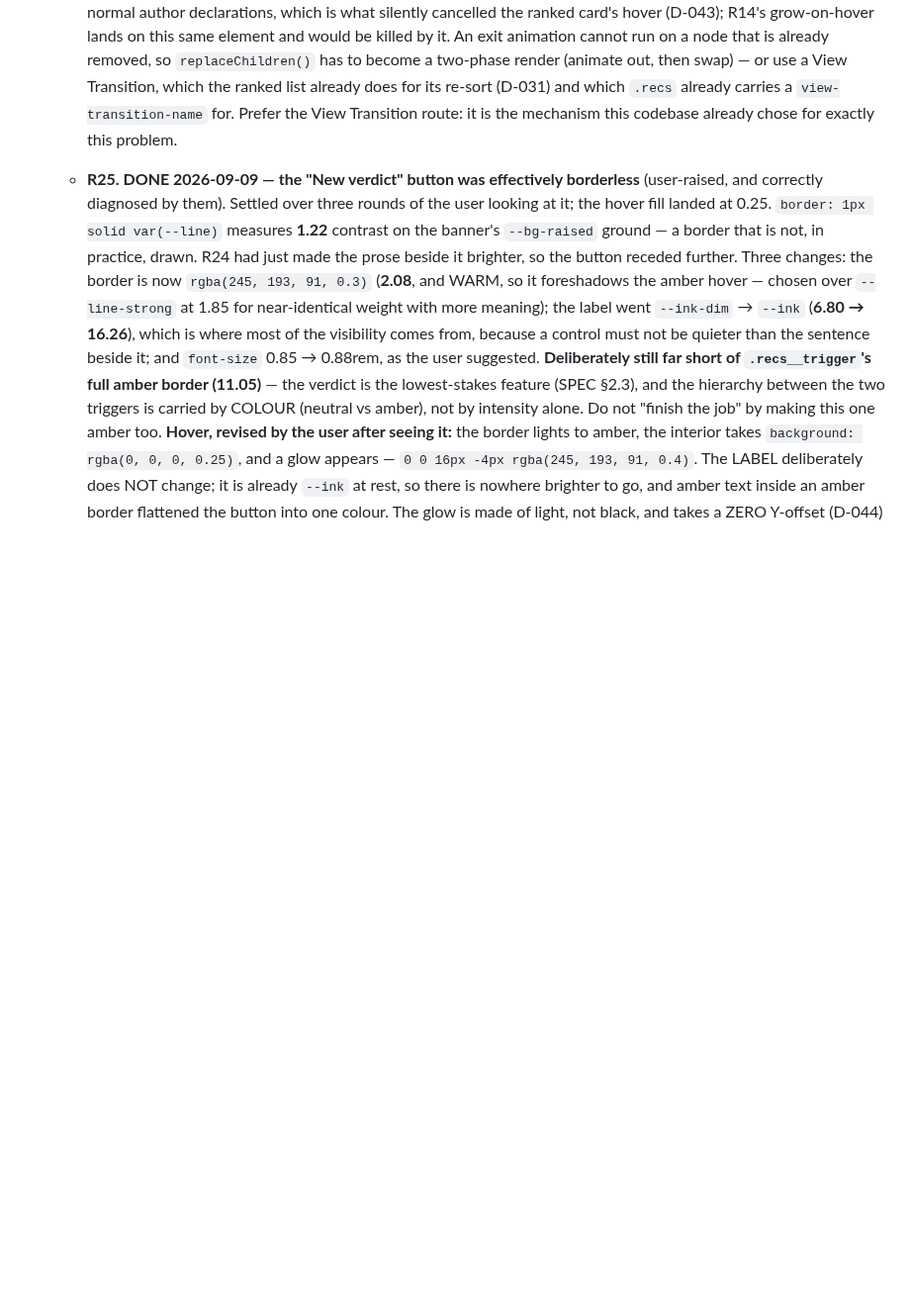
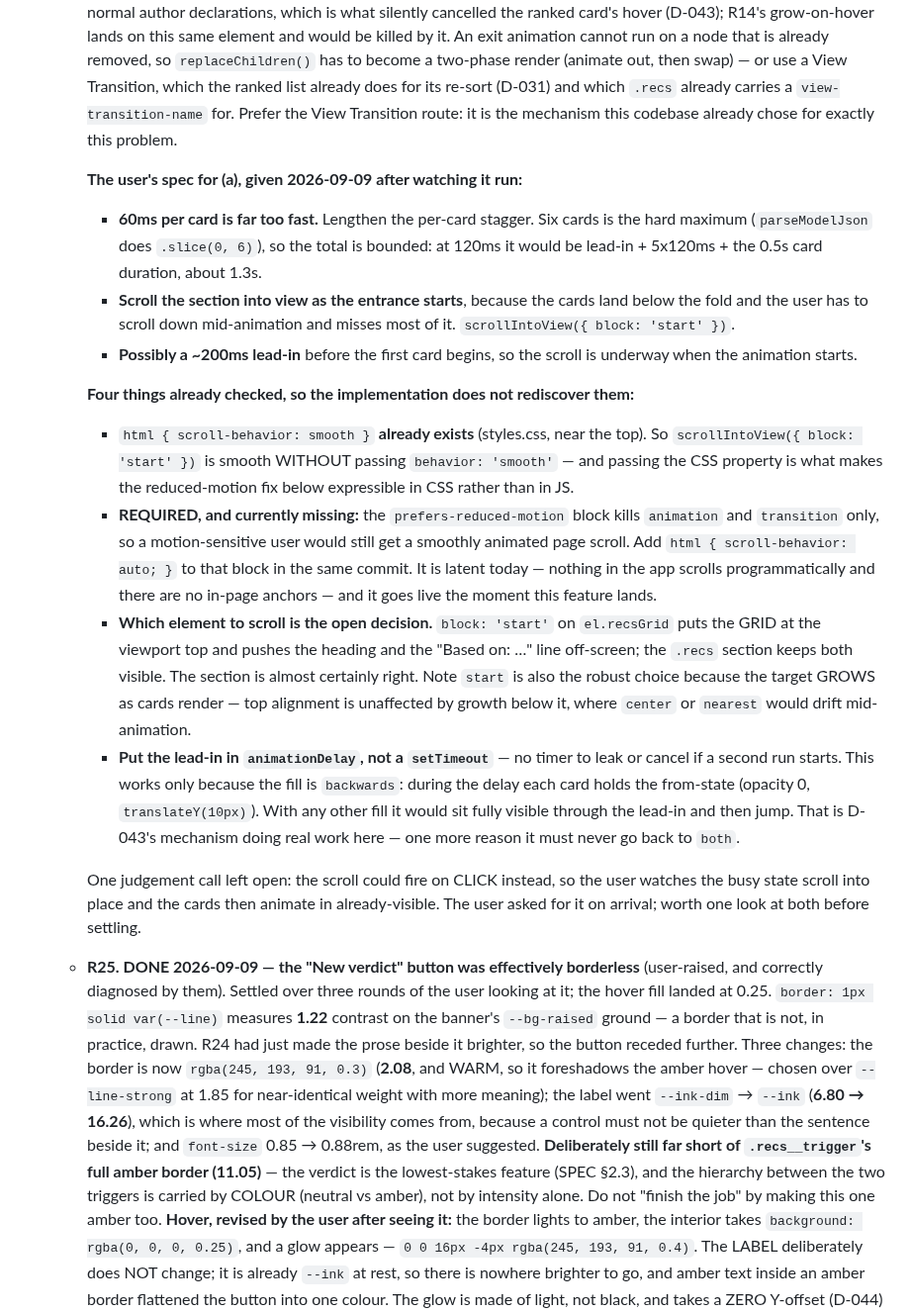
Before and after one commit to guycn1/cinerank-project, a Markdown page: CLAUDE.md, the part around the change. Shown at 99% size. Drawn GitHub-style; blank space fills up the shorter version.

Commit message:
docs: record the user's spec for the rec-card entrance (R27)
Watched it run and found 60ms per card far too fast, and that the cards
land below the fold -- so the page has to be scrolled mid-animation and
most of the effect is missed. Spec: lengthen the stagger, scrollIntoView
({ block: 'start' }) as the entrance starts, possibly with a ~200ms
lead-in.

Four things checked now so the implementation does not rediscover them:

* html { scroll-behavior: smooth } already exists, so scrollIntoView is
  smooth without passing behavior -- and using the CSS property is what
  makes the reduced-motion fix expressible in CSS.
* The prefers-reduced-motion block kills animation and transition only,
  so a motion-sensitive user would still get a smoothly animated page
  scroll. html { scroll-behavior: auto } must go in that block in the
  same commit. Latent today (nothing scrolls programmatically, no
  in-page anchors); live the moment this lands.
* Which element to scroll is the open decision: block:'start' on the
  GRID pushes the heading and the "Based on:" line off-screen, while the
  .recs section keeps both. start is also the robust alignment because
  the target grows as cards render -- center or nearest would drift
  mid-animation.
* The lead-in belongs in animationDelay, not a setTimeout: no timer to
  leak or cancel. It works only because the fill is backwards, which
  holds each card at opacity 0 through its delay. One more reason that
  fill must never go back to both (D-043).

Also left open: the scroll could fire on CLICK instead, so the busy
state scrolls into place and the cards animate in already-visible. The
user asked for arrival; worth comparing both when we get there.

No code changed.

Co-Authored-By: Claude Opus 5 <noreply@anthropic.com>

```diff
--- a/CLAUDE.md
+++ b/CLAUDE.md
@@ -1348,6 +1348,48 @@ This list REPLACES the 2026-09-08 one, whose steps are all done or folded in.
      `view-transition-name` for. Prefer the View Transition route: it is the
      mechanism this codebase already chose for exactly this problem.
 
+     **The user's spec for (a), given 2026-09-09 after watching it run:**
+     * **60ms per card is far too fast.** Lengthen the per-card stagger. Six cards
+       is the hard maximum (`parseModelJson` does `.slice(0, 6)`), so the total is
+       bounded: at 120ms it would be lead-in + 5x120ms + the 0.5s card duration,
+       about 1.3s.
+     * **Scroll the section into view as the entrance starts**, because the cards
+       land below the fold and the user has to scroll down mid-animation and
+       misses most of it. `scrollIntoView({ block: 'start' })`.
+     * **Possibly a ~200ms lead-in** before the first card begins, so the scroll
+       is underway when the animation starts.
+
+     **Four things already checked, so the implementation does not rediscover
+     them:**
+     * `html { scroll-behavior: smooth }` **already exists** (styles.css, near the
+       top). So `scrollIntoView({ block: 'start' })` is smooth WITHOUT passing
+       `behavior: 'smooth'` — and passing the CSS property is what makes the
+       reduced-motion fix below expressible in CSS rather than in JS.
+     * **REQUIRED, and currently missing:** the `prefers-reduced-motion` block
+       kills `animation` and `transition` only, so a motion-sensitive user would
+       still get a smoothly animated page scroll. Add `html { scroll-behavior:
+       auto; }` to that block in the same commit. It is latent today — nothing in
+       the app scrolls programmatically and there are no in-page anchors — and it
+       goes live the moment this feature lands.
+     * **Which element to scroll is the open decision.** `block: 'start'` on
+       `el.recsGrid` puts the GRID at the viewport top and pushes the heading and
+       the "Based on: …" line off-screen; the `.recs` section keeps both visible.
+       The section is almost certainly right. Note `start` is also the robust
+       choice because the target GROWS as cards render — top alignment is
+       unaffected by growth below it, where `center` or `nearest` would drift
+       mid-animation.
+     * **Put the lead-in in `animationDelay`, not a `setTimeout`** — no timer to
+       leak or cancel if a second run starts. This works only because the fill is
+       `backwards`: during the delay each card holds the from-state (opacity 0,
+       `translateY(10px)`). With any other fill it would sit fully visible through
+       the lead-in and then jump. That is D-043's mechanism doing real work here —
+       one more reason it must never go back to `both`.
+
+     One judgement call left open: the scroll could fire on CLICK instead, so the
+     user watches the busy state scroll into place and the cards then animate in
+     already-visible. The user asked for it on arrival; worth one look at both
+     before settling.
+
    * **R25. DONE 2026-09-09 — the "New verdict" button was effectively
      borderless** (user-raised, and correctly diagnosed by them). Settled over
      three rounds of the user looking at it; the hover fill landed at 0.25. `border: 1px solid var(--line)`
```
